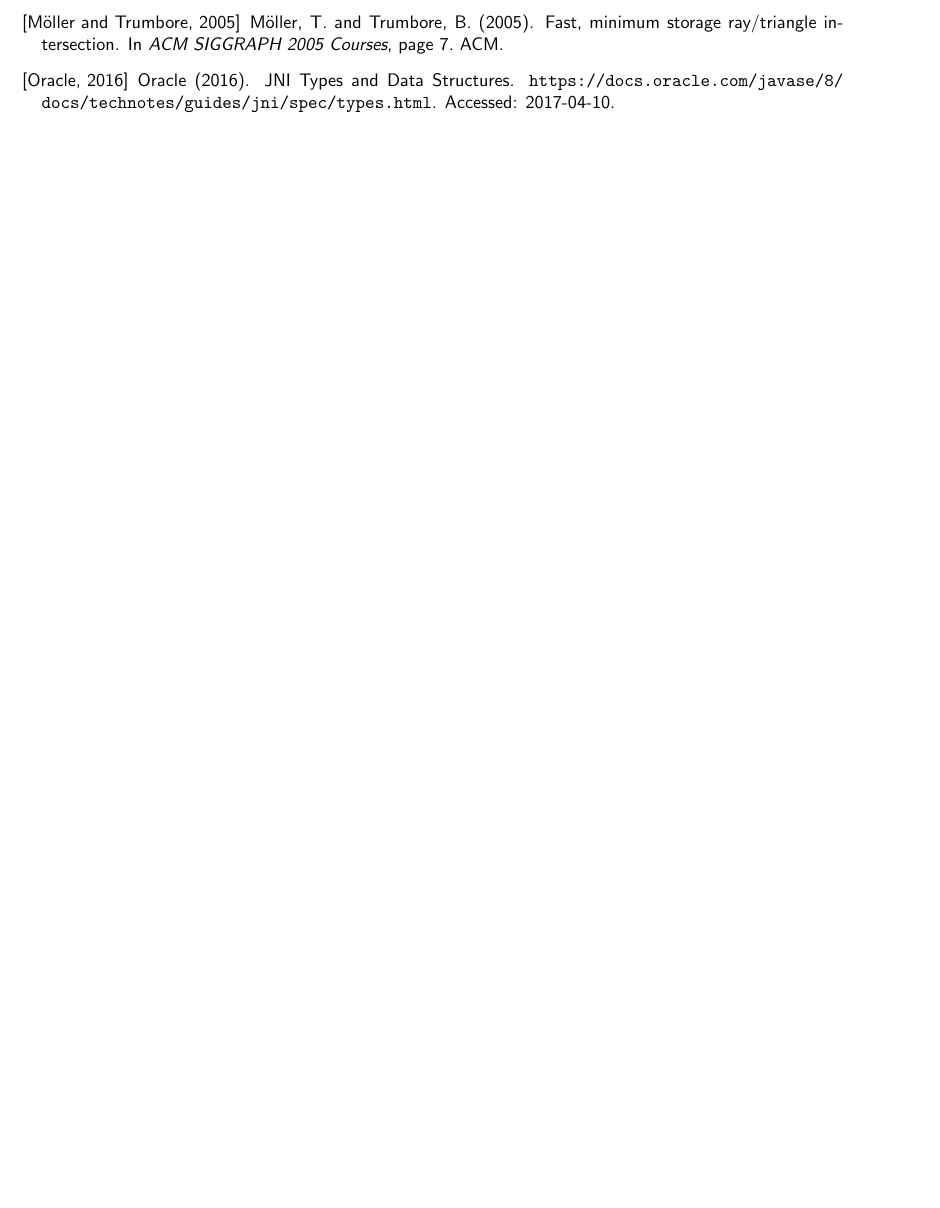
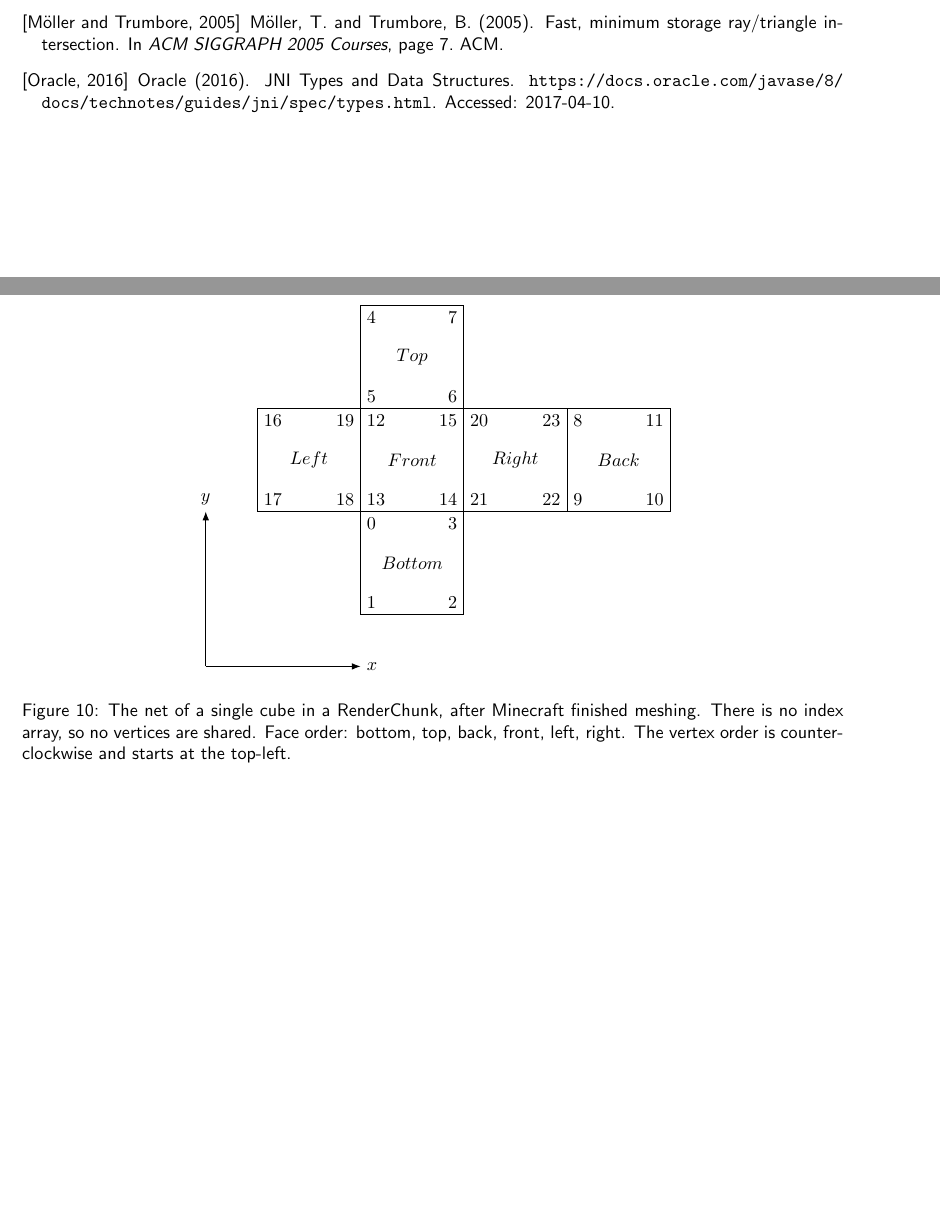
Before and after one commit to darkedge/mcraytracer, a LaTeX paper (doc/minecraft_ray_traced.tex): part of page 15 of 15 before the commit and two parts of pages 15 and 16 of 16 after it, the two joined at a grey line, cut so that both start at the same text, the shorter picture padded with empty space. Compiled offline with pdfLaTeX.

Commit message:
Add cube net figure

```diff
--- a/doc/minecraft_ray_traced.tex
+++ b/doc/minecraft_ray_traced.tex
@@ -803,5 +803,66 @@ Non-playable characters (\enquote{NPCs}) are not ray traced.
 \bibliographystyle{apalike}
 
 % TODO: Java class diagrams(minecraft, raytracer)
+\begin{figure}
+  \centering
+  \begin{tikzpicture}[scale=2]
+  \coordinate (X) at (1,-1);
+  \coordinate (Y) at (-1,1);
+
+  \draw (1,1) -- (1,0) -- (2,0) -- (2,1);
+  \draw[dotted]  (2,1) -- (1,1);
+  \draw (1,3) -- (1,2) -- (2,2) -- (2,3) -- (1,3);
+  \draw (3,2) -- (3,1) -- (4,1) -- (4,2) -- (3,2);
+  \draw (1,2) -- (1,1) -- (2,1) -- (2,2) -- (1,2);
+  \draw (0,2) -- (0,1) -- (1,1) -- (1,2) -- (0,2);
+  \draw (2,2) -- (2,1) -- (3,1) -- (3,2) -- (2,2);
+
+  \draw (1.5,0.5)node{$Bottom$};
+  \draw (1,1) node[below right] {$0$};
+  \draw (1,0) node[above right] {$1$};
+  \draw (2,0) node[above left] {$2$};
+  \draw (2,1) node[below left] {$3$};
+
+  \draw (1.5,2.5)node{$Top$};
+  \draw (1,3) node[below right] {$4$};
+  \draw (1,2) node[above right] {$5$};
+  \draw (2,2) node[above left] {$6$};
+  \draw (2,3) node[below left] {$7$};
+
+  \draw (3.5,1.5)node{$Back$};
+  \draw (3,2) node[below right] {$8$};
+  \draw (3,1) node[above right] {$9$};
+  \draw (4,1) node[above left] {$10$};
+  \draw (4,2) node[below left] {$11$};
+
+  \draw (1.5,1.5)node{$Front$};
+  \draw (1,2) node[below right] {$12$};
+  \draw (1,1) node[above right] {$13$};
+  \draw (2,1) node[above left] {$14$};
+  \draw (2,2) node[below left] {$15$};
+
+  \draw (0.5,1.5)node{$Left$};
+  \draw (0,2) node[below right] {$16$};
+  \draw (0,1) node[above right] {$17$};
+  \draw (1,1) node[above left] {$18$};
+  \draw (1,2) node[below left] {$19$};
+
+  \draw (2.5,1.5)node{$Right$};
+  \draw (2,2) node[below right] {$20$};
+  \draw (2,1) node[above right] {$21$};
+  \draw (3,1) node[above left] {$22$};
+  \draw (3,2) node[below left] {$23$};
+
+  \draw[->] (-0.5,-0.5) -- (1,-0.5)node[anchor=west]{$x$};
+  \draw[->] (-0.5,-0.5) -- (-0.5,1)node[anchor=south]{$y$};
+  \end{tikzpicture}
+  \caption[Net of a single cube]{
+    The net of a single cube in a RenderChunk, after Minecraft finished meshing.
+    There is no index array, so no vertices are shared.
+    Face order: bottom, top, back, front, left, right.
+    The vertex order is counter-clockwise and starts at the top-left.
+  }
+  \label{fig:cube}
+\end{figure}
 
 \end{document}
```
